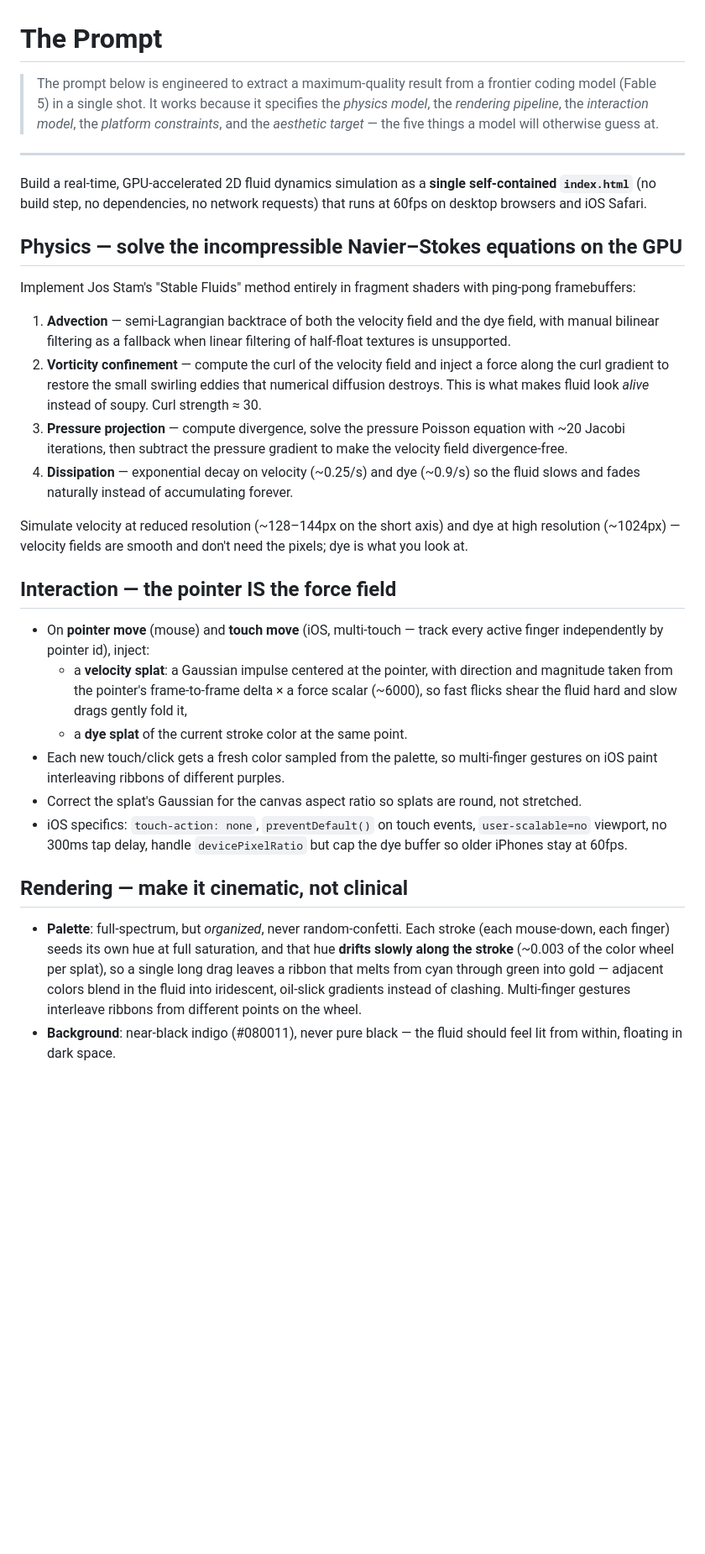
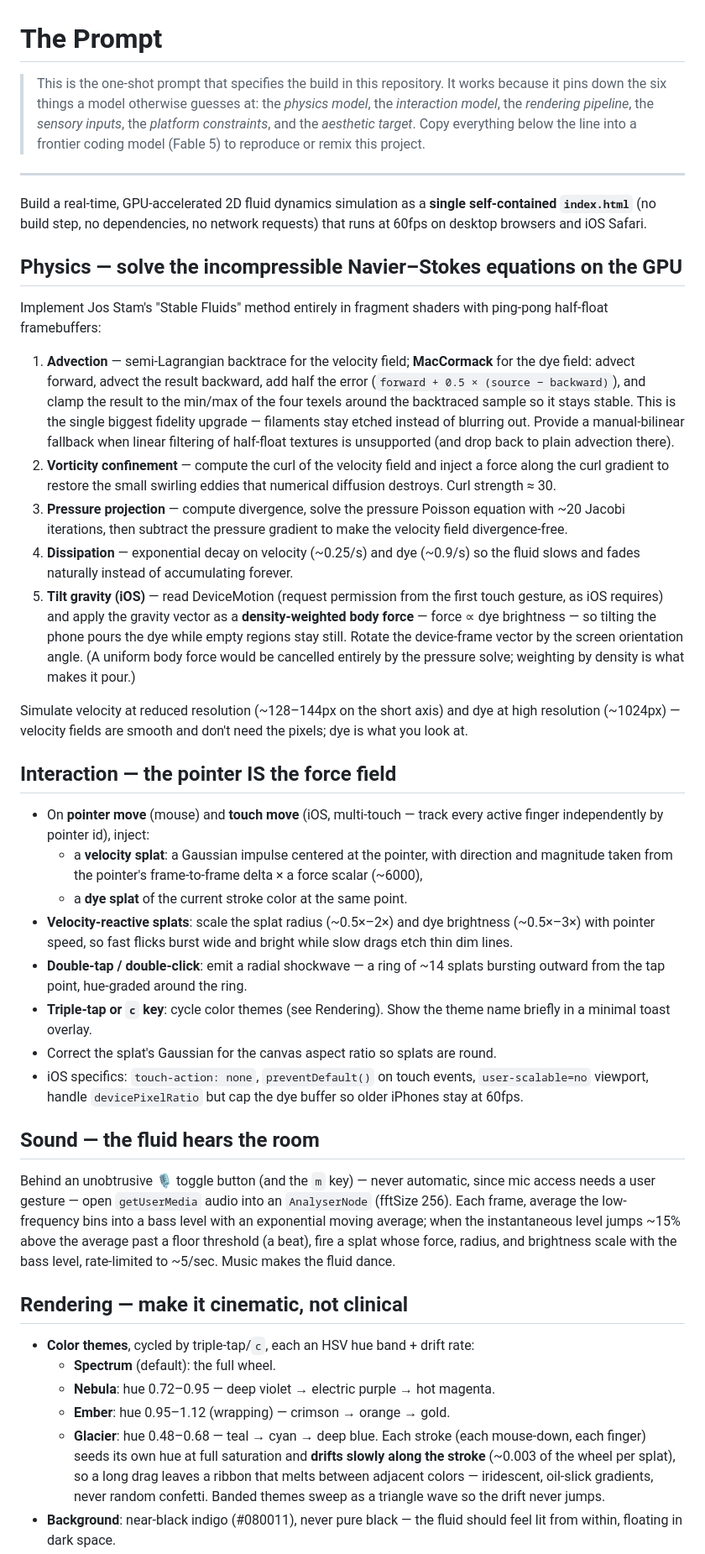
Before and after one commit to Skillwager/Fluid-Simulation-, a Markdown page: PROMPT.md, the part around one of its changes. Shown at 84% size. Drawn GitHub-style; blank space fills up the shorter version.

Commit message:
Consolidate PROMPT.md into the final one-shot prompt
Folds the eight enhancement levers into the prompt body as first-class
spec sections (physics, interaction, sound, rendering, life,
engineering) matching the implemented build.

https://claude.ai/code/session_01LnAVcGrBC98NWU9qVHu24f

```diff
--- a/PROMPT.md
+++ b/PROMPT.md
@@ -1,9 +1,10 @@
 # The Prompt
 
-> The prompt below is engineered to extract a maximum-quality result from a frontier
-> coding model (Fable 5) in a single shot. It works because it specifies the *physics
-> model*, the *rendering pipeline*, the *interaction model*, the *platform constraints*,
-> and the *aesthetic target* — the five things a model will otherwise guess at.
+> This is the one-shot prompt that specifies the build in this repository. It works
+> because it pins down the six things a model otherwise guesses at: the *physics
+> model*, the *interaction model*, the *rendering pipeline*, the *sensory inputs*,
+> the *platform constraints*, and the *aesthetic target*. Copy everything below the
+> line into a frontier coding model (Fable 5) to reproduce or remix this project.
 
 ---
 
@@ -14,20 +15,29 @@ that runs at 60fps on desktop browsers and iOS Safari.
 ## Physics — solve the incompressible Navier–Stokes equations on the GPU
 
 Implement Jos Stam's "Stable Fluids" method entirely in fragment shaders with
-ping-pong framebuffers:
+ping-pong half-float framebuffers:
 
-1. **Advection** — semi-Lagrangian backtrace of both the velocity field and the dye
-   field, with manual bilinear filtering as a fallback when linear filtering of
-   half-float textures is unsupported.
+1. **Advection** — semi-Lagrangian backtrace for the velocity field; **MacCormack**
+   for the dye field: advect forward, advect the result backward, add half the
+   error (`forward + 0.5 × (source − backward)`), and clamp the result to the
+   min/max of the four texels around the backtraced sample so it stays stable.
+   This is the single biggest fidelity upgrade — filaments stay etched instead of
+   blurring out. Provide a manual-bilinear fallback when linear filtering of
+   half-float textures is unsupported (and drop back to plain advection there).
 2. **Vorticity confinement** — compute the curl of the velocity field and inject a
    force along the curl gradient to restore the small swirling eddies that numerical
-   diffusion destroys. This is what makes fluid look *alive* instead of soupy.
-   Curl strength ≈ 30.
+   diffusion destroys. Curl strength ≈ 30.
 3. **Pressure projection** — compute divergence, solve the pressure Poisson equation
    with ~20 Jacobi iterations, then subtract the pressure gradient to make the
    velocity field divergence-free.
 4. **Dissipation** — exponential decay on velocity (~0.25/s) and dye (~0.9/s) so the
    fluid slows and fades naturally instead of accumulating forever.
+5. **Tilt gravity (iOS)** — read DeviceMotion (request permission from the first
+   touch gesture, as iOS requires) and apply the gravity vector as a
+   **density-weighted body force** — force ∝ dye brightness — so tilting the phone
+   pours the dye while empty regions stay still. Rotate the device-frame vector by
+   the screen orientation angle. (A uniform body force would be cancelled entirely
+   by the pressure solve; weighting by density is what makes it pour.)
 
 Simulate velocity at reduced resolution (~128–144px on the short axis) and dye at
 high resolution (~1024px) — velocity fields are smooth and don't need the pixels;
@@ -39,25 +49,42 @@ dye is what you look at.
   active finger independently by pointer id), inject:
   - a **velocity splat**: a Gaussian impulse centered at the pointer, with direction
     and magnitude taken from the pointer's frame-to-frame delta × a force scalar
-    (~6000), so fast flicks shear the fluid hard and slow drags gently fold it,
+    (~6000),
   - a **dye splat** of the current stroke color at the same point.
-- Each new touch/click gets a fresh color sampled from the palette, so multi-finger
-  gestures on iOS paint interleaving ribbons of different purples.
-- Correct the splat's Gaussian for the canvas aspect ratio so splats are round, not
-  stretched.
+- **Velocity-reactive splats**: scale the splat radius (~0.5×–2×) and dye brightness
+  (~0.5×–3×) with pointer speed, so fast flicks burst wide and bright while slow
+  drags etch thin dim lines.
+- **Double-tap / double-click**: emit a radial shockwave — a ring of ~14 splats
+  bursting outward from the tap point, hue-graded around the ring.
+- **Triple-tap or `c` key**: cycle color themes (see Rendering). Show the theme
+  name briefly in a minimal toast overlay.
+- Correct the splat's Gaussian for the canvas aspect ratio so splats are round.
 - iOS specifics: `touch-action: none`, `preventDefault()` on touch events,
-  `user-scalable=no` viewport, no 300ms tap delay, handle `devicePixelRatio` but cap
-  the dye buffer so older iPhones stay at 60fps.
+  `user-scalable=no` viewport, handle `devicePixelRatio` but cap the dye buffer so
+  older iPhones stay at 60fps.
+
+## Sound — the fluid hears the room
+
+Behind an unobtrusive 🎙️ toggle button (and the `m` key) — never automatic, since
+mic access needs a user gesture — open `getUserMedia` audio into an `AnalyserNode`
+(fftSize 256). Each frame, average the low-frequency bins into a bass level with an
+exponential moving average; when the instantaneous level jumps ~15% above the
+average past a floor threshold (a beat), fire a splat whose force, radius, and
+brightness scale with the bass level, rate-limited to ~5/sec. Music makes the
+fluid dance.
 
 ## Rendering — make it cinematic, not clinical
 
-- **Palette**: full-spectrum, but *organized*, never random-confetti. Each stroke
-  (each mouse-down, each finger) seeds its own hue at full saturation, and that hue
-  **drifts slowly along the stroke** (~0.003 of the color wheel per splat), so a
-  single long drag leaves a ribbon that melts from cyan through green into gold —
-  adjacent colors blend in the fluid into iridescent, oil-slick gradients instead
-  of clashing. Multi-finger gestures interleave ribbons from different points on
-  the wheel.
+- **Color themes**, cycled by triple-tap/`c`, each an HSV hue band + drift rate:
+  - **Spectrum** (default): the full wheel.
+  - **Nebula**: hue 0.72–0.95 — deep violet → electric purple → hot magenta.
+  - **Ember**: hue 0.95–1.12 (wrapping) — crimson → orange → gold.
+  - **Glacier**: hue 0.48–0.68 — teal → cyan → deep blue.
+  Each stroke (each mouse-down, each finger) seeds its own hue at full saturation
+  and **drifts slowly along the stroke** (~0.003 of the wheel per splat), so a long
+  drag leaves a ribbon that melts between adjacent colors — iridescent, oil-slick
+  gradients, never random confetti. Banded themes sweep as a triangle wave so the
+  drift never jumps.
 - **Background**: near-black indigo (#080011), never pure black — the fluid should
   feel lit from within, floating in dark space.
 - **Bloom**: bright-pass threshold + iterative downsample/upsample Gaussian blur,
```
Also changed, not shown: other parts of PROMPT.md (+13 -34 lines).
